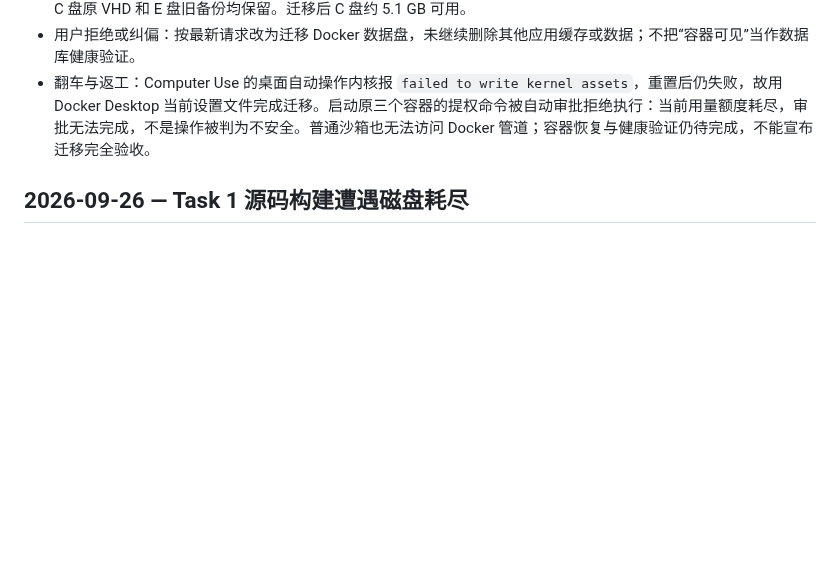
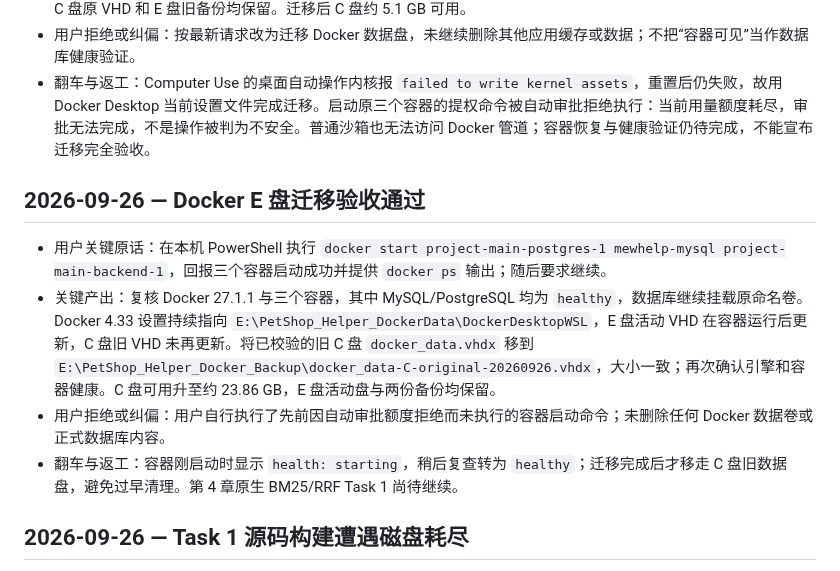
Before and after one commit to hannnz1/PetShop_Helper, a Markdown page: dev-notes/ch04.md, the part around the change. Drawn GitHub-style; blank space fills up the shorter version.

Commit message:
Record verified Docker E drive migration

```diff
--- a/dev-notes/ch04.md
+++ b/dev-notes/ch04.md
@@ -63,6 +63,13 @@
 - 用户拒绝或纠偏：按最新请求改为迁移 Docker 数据盘，未继续删除其他应用缓存或数据；不把“容器可见”当作数据库健康验证。
 - 翻车与返工：Computer Use 的桌面自动操作内核报 `failed to write kernel assets`，重置后仍失败，故用 Docker Desktop 当前设置文件完成迁移。启动原三个容器的提权命令被自动审批拒绝执行：当前用量额度耗尽，审批无法完成，不是操作被判为不安全。普通沙箱也无法访问 Docker 管道；容器恢复与健康验证仍待完成，不能宣布迁移完全验收。
 
+## 2026-09-26 — Docker E 盘迁移验收通过
+
+- 用户关键原话：在本机 PowerShell 执行 `docker start project-main-postgres-1 mewhelp-mysql project-main-backend-1`，回报三个容器启动成功并提供 `docker ps` 输出；随后要求继续。
+- 关键产出：复核 Docker 27.1.1 与三个容器，其中 MySQL/PostgreSQL 均为 `healthy`，数据库继续挂载原命名卷。Docker 4.33 设置持续指向 `E:\PetShop_Helper_DockerData\DockerDesktopWSL`，E 盘活动 VHD 在容器运行后更新，C 盘旧 VHD 未再更新。将已校验的旧 C 盘 `docker_data.vhdx` 移到 `E:\PetShop_Helper_Docker_Backup\docker_data-C-original-20260926.vhdx`，大小一致；再次确认引擎和容器健康。C 盘可用升至约 23.86 GB，E 盘活动盘与两份备份均保留。
+- 用户拒绝或纠偏：用户自行执行了先前因自动审批额度拒绝而未执行的容器启动命令；未删除任何 Docker 数据卷或正式数据库内容。
+- 翻车与返工：容器刚启动时显示 `health: starting`，稍后复查转为 `healthy`；迁移完成后才移走 C 盘旧数据盘，避免过早清理。第 4 章原生 BM25/RRF Task 1 尚待继续。
+
 ## 2026-09-26 — Task 1 源码构建遭遇磁盘耗尽
 
 - 用户关键原话：“出现了问题，请帮我修复”；随后允许重置隔离验收库，正式库保持不变。
```
